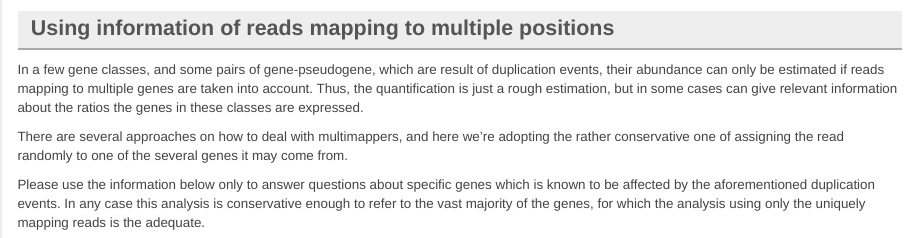
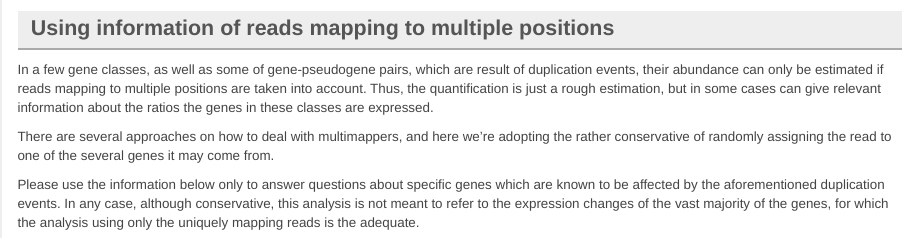
Before and after one commit to imbforge/NGSpipe2go, an R Markdown document (tools/reports/shiny_rnaseq_reporting_tool/DEreport.Rmd): the page in a window 1100 px wide, from 2130 px down. Rendered offline with R 4.5, knitr and Pandoc, with nearby package versions; some code elsewhere in the file could not run offline; common packages that the code uses without loading them are loaded.

Commit message:
improve explanation of DE analysis with multimappers

````diff
--- a/tools/reports/shiny_rnaseq_reporting_tool/DEreport.Rmd
+++ b/tools/reports/shiny_rnaseq_reporting_tool/DEreport.Rmd
@@ -156,11 +156,11 @@ for(i in 1:nrow(conts)) {
 ```
 
 ## Using information of reads mapping to multiple positions
-In a few gene classes, and some pairs of gene-pseudogene, which are result of duplication events, their abundance can only be estimated if reads mapping to multiple genes are taken into account. Thus, the quantification is just a rough estimation, but in some cases can give relevant information about the ratios the genes in these classes are expressed.
+In a few gene classes, as well as some of gene-pseudogene pairs, which are result of duplication events, their abundance can only be estimated if reads mapping to multiple positions are taken into account. Thus, the quantification is just a rough estimation, but in some cases can give relevant information about the ratios the genes in these classes are expressed.
 
-There are several approaches on how to deal with multimappers, and here we're adopting the rather conservative one of assigning the read randomly to one of the several genes it may come from.
+There are several approaches on how to deal with multimappers, and here we're adopting the rather conservative of randomly assigning the read to one of the several genes it may come from.
 
-Please use the information below only to answer questions about specific genes which is known to be affected by the aforementioned duplication events. In any case this analysis is conservative enough to refer to the vast majority of the genes, for which the analysis using only the uniquely mapping reads is the adequate.
+Please use the information below only to answer questions about specific genes which are known to be affected by the aforementioned duplication events. In any case, although conservative, this analysis is not meant to refer to the expression changes of the vast majority of the genes, for which the analysis using only the uniquely mapping reads is the adequate.
 
 ```{r DifferentialExpressionMM_paragraph, echo=F, results='asis', error=F, warning=F, message=F, fig.align="center"}
 for(i in 1:nrow(conts)) {
````
